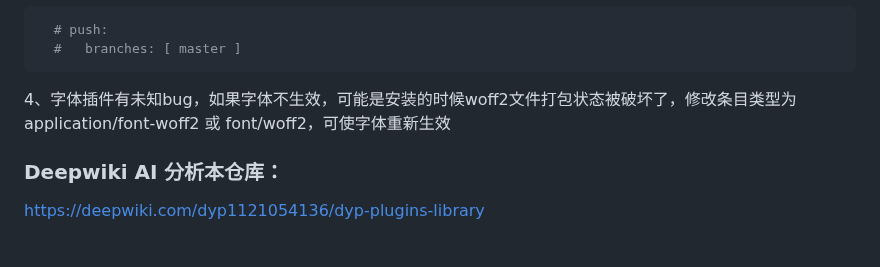
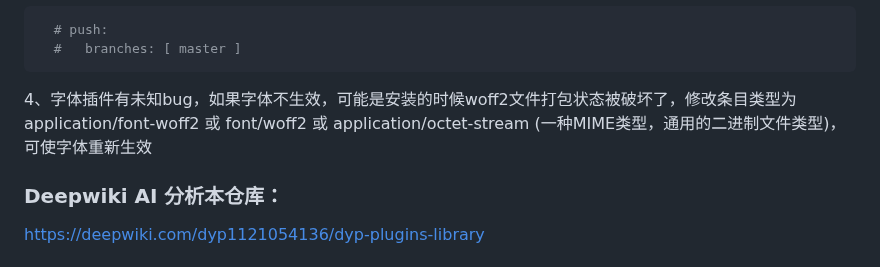
Before and after one commit to dyp1121054136/dyp-plugins-library, a Markdown page: README.md, the part around the change. GitHub-like rendering.

````diff
--- a/README.md
+++ b/README.md
@@ -116,7 +116,7 @@ $__SiteTitle.json、$__SiteSubtitle.json
   #   branches: [ master ]
 ```
 
-4、字体插件有未知bug，如果字体不生效，可能是安装的时候woff2文件打包状态被破坏了，修改条目类型为 application/font-woff2 或 font/woff2，可使字体重新生效
+4、字体插件有未知bug，如果字体不生效，可能是安装的时候woff2文件打包状态被破坏了，修改条目类型为 application/font-woff2 或 font/woff2 或 application/octet-stream (一种MIME类型，通用的二进制文件类型)，可使字体重新生效
 
 ### Deepwiki AI 分析本仓库：
 
````
